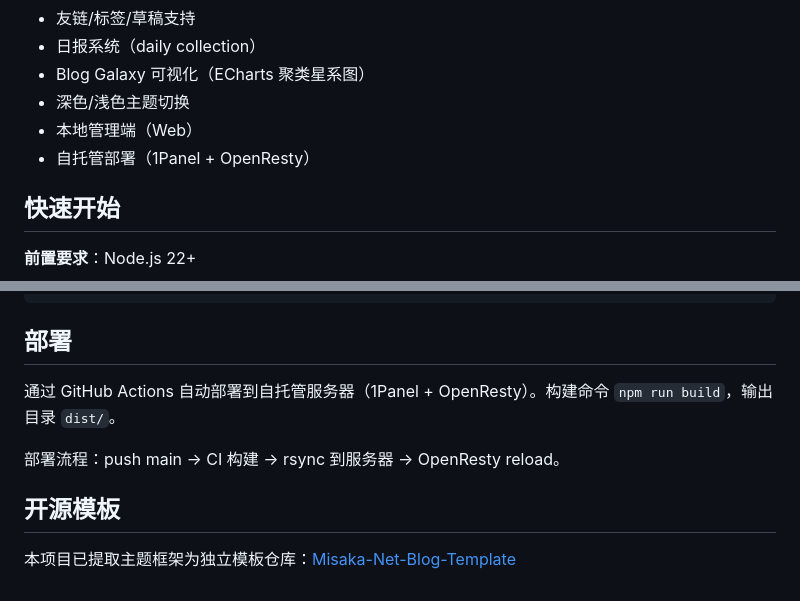
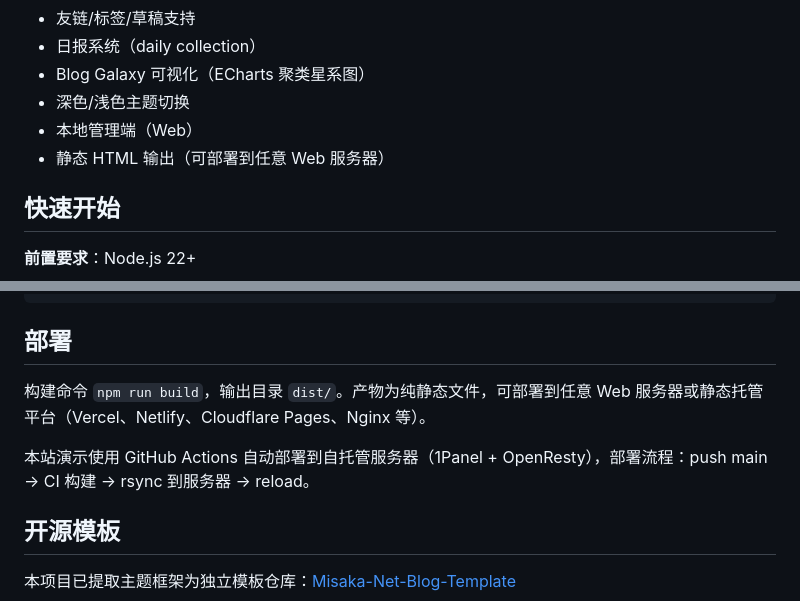
Before and after one commit to LogicShao/Misaka-Net-Blog-Template, a Markdown page: README.md, 2 parts joined by grey strips. GitHub-like rendering.

```diff
--- a/README.md
+++ b/README.md
@@ -27,7 +27,7 @@
 - Blog Galaxy 可视化（ECharts 聚类星系图）
 - 深色/浅色主题切换
 - 本地管理端（Web）
-- 自托管部署（1Panel + OpenResty）
+- 静态 HTML 输出（可部署到任意 Web 服务器）
 
 ## 快速开始
 **前置要求**：Node.js 22+
@@ -108,9 +108,9 @@ deploy/               部署配置
 
 ## 部署
 
-通过 GitHub Actions 自动部署到自托管服务器（1Panel + OpenResty）。构建命令 `npm run build`，输出目录 `dist/`。
+构建命令 `npm run build`，输出目录 `dist/`。产物为纯静态文件，可部署到任意 Web 服务器或静态托管平台（Vercel、Netlify、Cloudflare Pages、Nginx 等）。
 
-部署流程：push main → CI 构建 → rsync 到服务器 → OpenResty reload。
+本站演示使用 GitHub Actions 自动部署到自托管服务器（1Panel + OpenResty），部署流程：push main → CI 构建 → rsync 到服务器 → reload。
 
 ## 开源模板
 
```
Also changed, not shown: docs/TODO.md (+9 -4 lines), docs/about-misaka-net.md (+3 -1 lines).
